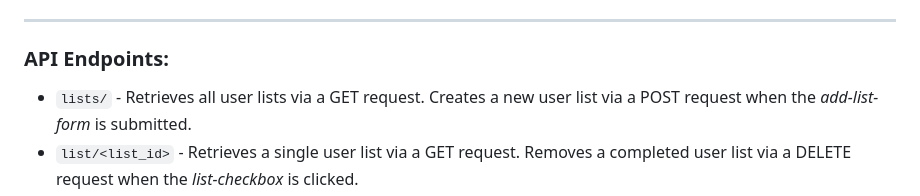
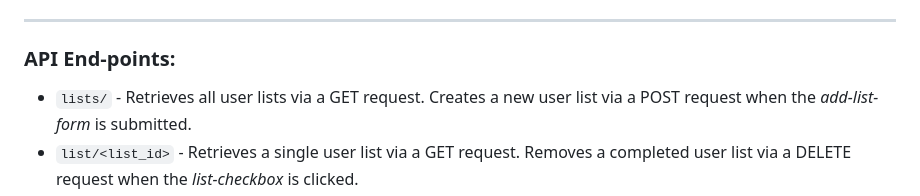
Before and after one commit to TamKatja/MyTasks, a Markdown page: README.md, the part around the change printed below. Drawn GitHub-style.

```diff
--- a/README.md
+++ b/README.md
@@ -144,7 +144,7 @@ This project utilises CSS layout models, media queries and JavaScript event hand
 
 ---
 
-### API Endpoints:
+### API End-points:
 
 -   `lists/` - Retrieves all user lists via a GET request. Creates a new user list via a POST request when the _add-list-form_ is submitted.
 -   `list/<list_id>` - Retrieves a single user list via a GET request. Removes a completed user list via a DELETE request when the _list-checkbox_ is clicked.
```
Also changed, not shown: other parts of README.md (+2 -2 lines).
